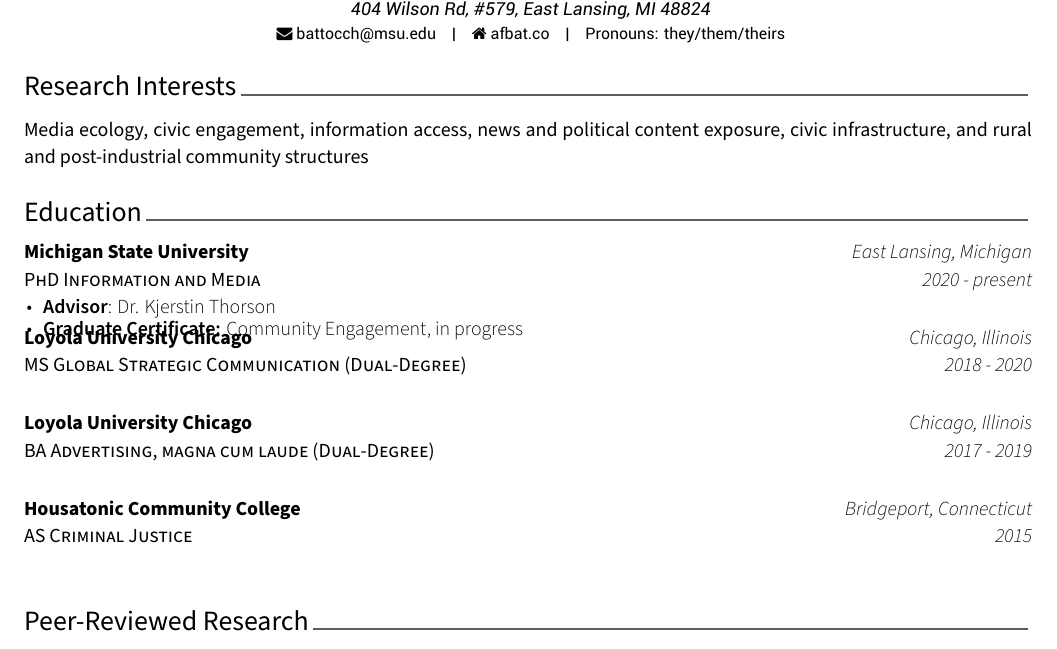
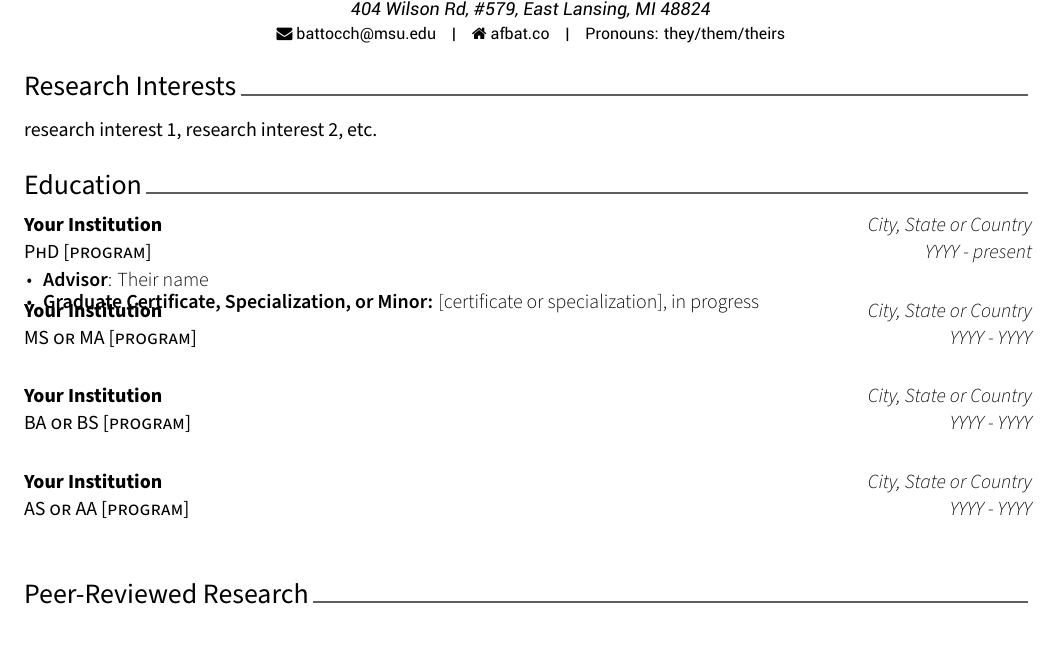
Before and after one commit to afbat/CV-Template, a LaTeX CV (cv.tex, which reads cv/education.tex): part of page 1 of 6, cut so that both start at the same text. Compiled offline with XeLaTeX.

Commit message:
remove educational info and convert to template format

```diff
--- a/cv/education.tex
+++ b/cv/education.tex
@@ -8,7 +8,7 @@
 %	CONTENT
 %-------------------------------------------------------------------------------
  \begin{small} \color{black}
- Media ecology, civic engagement, information access, news and political content exposure, civic infrastructure, and rural and post-industrial community structures
+research interest 1, research interest 2, etc.
 \end{small}
 
 %---------------------------------------------------------
@@ -23,22 +23,22 @@
 
 %---------------------------------------------------------
   \cventry
-    {PhD Information and Media} % Degree
-    {Michigan State University} % Institution
-    {East Lansing, Michigan} % Location
-    {2020 - present} % Date(s)
+    {PhD [program]} % Degree
+    {Your Institution} % Institution
+    {City, State or Country} % Location
+    {YYYY - present} % Date(s)
     {
       \begin{cvitems} % Description(s) bullet points
-              \item {\textbf{Advisor}: Dr. Kjerstin Thorson}
-                \item {\textbf{Graduate Certificate:} Community Engagement, in progress}
+              \item {\textbf{Advisor}: Their name}
+                \item {\textbf{Graduate Certificate, Specialization, or Minor:} [certificate or specialization], in progress}
       \end{cvitems}
     }
 
   \cventry
-    {MS Global Strategic Communication (Dual-Degree)} % Degree
-    {Loyola University Chicago} % Institution
-    {Chicago, Illinois} % Location
-    {2018 - 2020} % Date(s)
+    {MS or MA [program]} % Degree
+    {Your Institution} % Institution
+    {City, State or Country} % Location
+    {YYYY - YYYY} % Date(s)
     {
     %  \begin{cvitems} % Description(s) bullet points
        % \item {Dual-Degree}
@@ -46,10 +46,10 @@
     }
 
 \cventry
-    {BA Advertising, magna cum laude (Dual-Degree)} % Degree
-    {Loyola University Chicago} % Institution
-    {Chicago, Illinois} % Location
-    {2017 - 2019} % Date(s)
+    {BA or BS [program]} % Degree
+    {Your Institution} % Institution
+    {City, State or Country} % Location
+    {YYYY - YYYY} % Date(s)
     {
       %\begin{cvitems} % Description(s) bullet points
         %\item {Dual-Degree}
@@ -57,10 +57,10 @@
     }
 
   \cventry
-    {AS Criminal Justice} % Degree
-    {Housatonic Community College} % Institution
-    {Bridgeport, Connecticut} % Location
-    {2015} % Date(s)
+    {AS or AA [program]} % Degree
+    {Your Institution} % Institution
+    {City, State or Country} % Location
+    {YYYY - YYYY} % Date(s)
 {
      % \begin{cvitems} % Description(s) bullet points
        % \item {Concentration: Criminal Justice}
```
